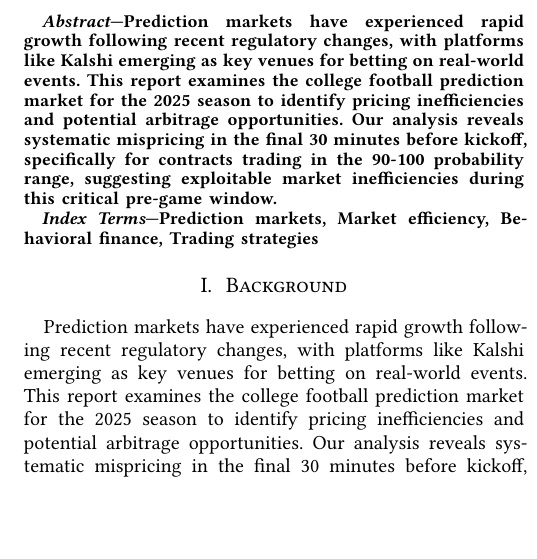
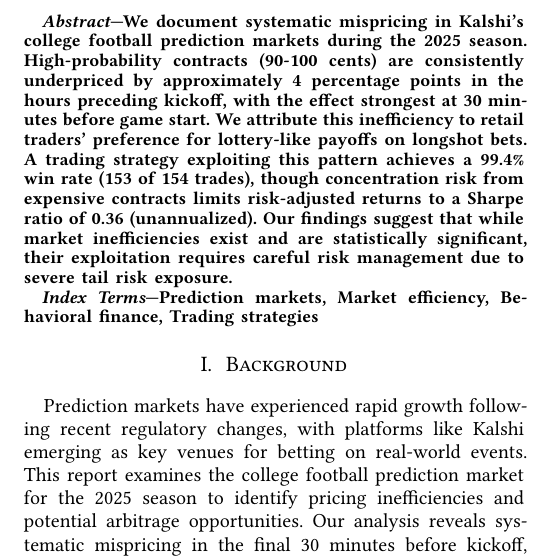
Before and after one commit to Nameless-Trading/nt-research, a Typst document (nt_research/research/underdog_risk_premium/underdog_risk_premium.typ): part of one column of page 1 of 2, cut at the place of the change, the shorter picture padded with empty space. The pictures show the PDF file nt_research/research/underdog_risk_premium/underdog_risk_premium.pdf that the author committed with the source.

Commit message:
Fixed abstract.

```diff
--- a/nt_research/research/underdog_risk_premium/underdog_risk_premium.typ
+++ b/nt_research/research/underdog_risk_premium/underdog_risk_premium.typ
@@ -7,7 +7,7 @@
 #show: ieee.with(
   title: [Underdog Risk Premium],
   abstract: [
-    Prediction markets have experienced rapid growth following recent regulatory changes, with platforms like Kalshi emerging as key venues for betting on real-world events. This report examines the college football prediction market for the 2025 season to identify pricing inefficiencies and potential arbitrage opportunities. Our analysis reveals systematic mispricing in the final 30 minutes before kickoff, specifically for contracts trading in the 90-100 probability range, suggesting exploitable market inefficiencies during this critical pre-game window.
+    We document systematic mispricing in Kalshi's college football prediction markets during the 2025 season. High-probability contracts (90-100 cents) are consistently underpriced by approximately 4 percentage points in the hours preceding kickoff, with the effect strongest at 30 minutes before game start. We attribute this inefficiency to retail traders' preference for lottery-like payoffs on longshot bets. A trading strategy exploiting this pattern achieves a 99.4% win rate (153 of 154 trades), though concentration risk from expensive contracts limits risk-adjusted returns to a Sharpe ratio of 0.36 (unannualized). Our findings suggest that while market inefficiencies exist and are statistically significant, their exploitation requires careful risk management due to severe tail risk exposure.
   ],
   authors: (
     (
```
Also changed, not shown: nt_research/research/underdog_risk_premium/underdog_risk_premium.pdf.
